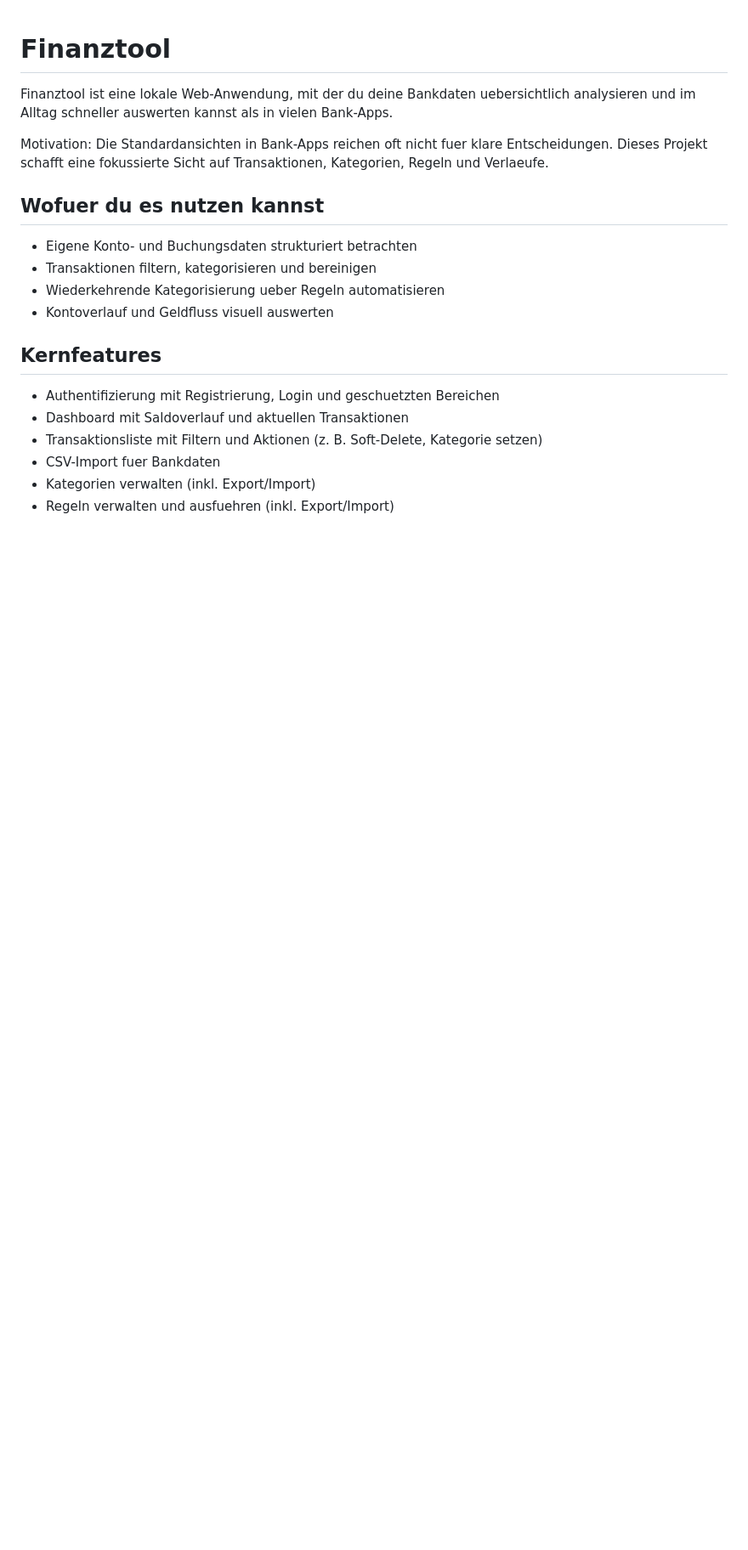
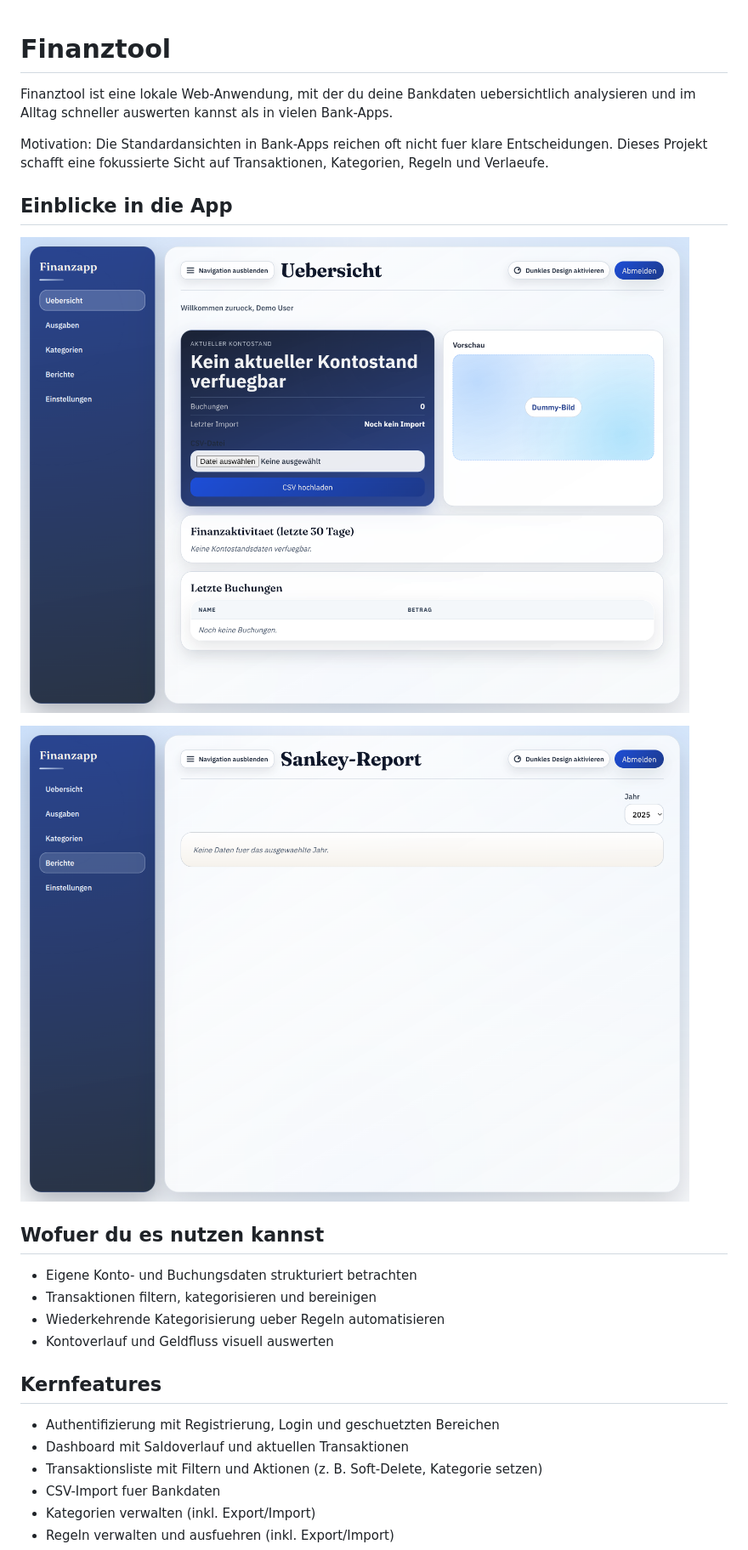
Before and after one commit to kruemelnerd/finanztool, a Markdown page: README.md, the part around the change. Shown at 85% size. GitHub-like rendering; pictures changed too: docs/images/readme-overview.png (added), docs/images/readme-sankey.png (added); blank space fills up the shorter version.

Commit message:
better readme

```diff
--- a/README.md
+++ b/README.md
@@ -3,6 +3,12 @@
 Finanztool ist eine lokale Web-Anwendung, mit der du deine Bankdaten uebersichtlich analysieren und im Alltag schneller auswerten kannst als in vielen Bank-Apps.
 
 Motivation: Die Standardansichten in Bank-Apps reichen oft nicht fuer klare Entscheidungen. Dieses Projekt schafft eine fokussierte Sicht auf Transaktionen, Kategorien, Regeln und Verlaeufe.
+
+## Einblicke in die App
+
+![Uebersicht im Dashboard](docs/images/readme-overview.png)
+
+![Sankey-Report](docs/images/readme-sankey.png)
 
 ## Wofuer du es nutzen kannst
 
```
